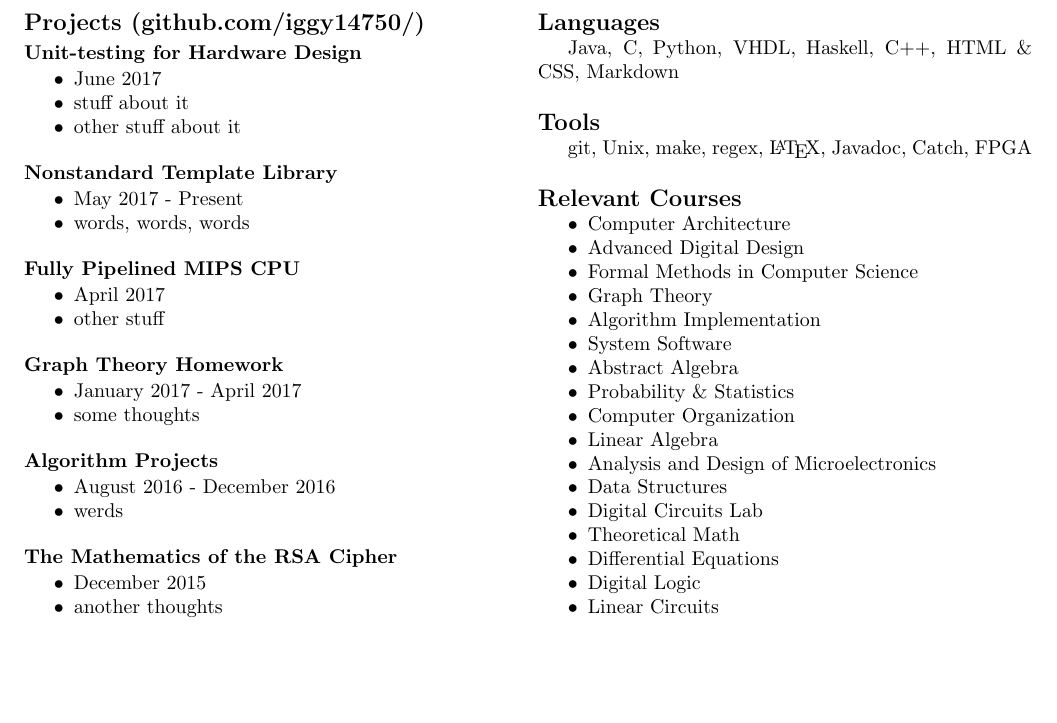
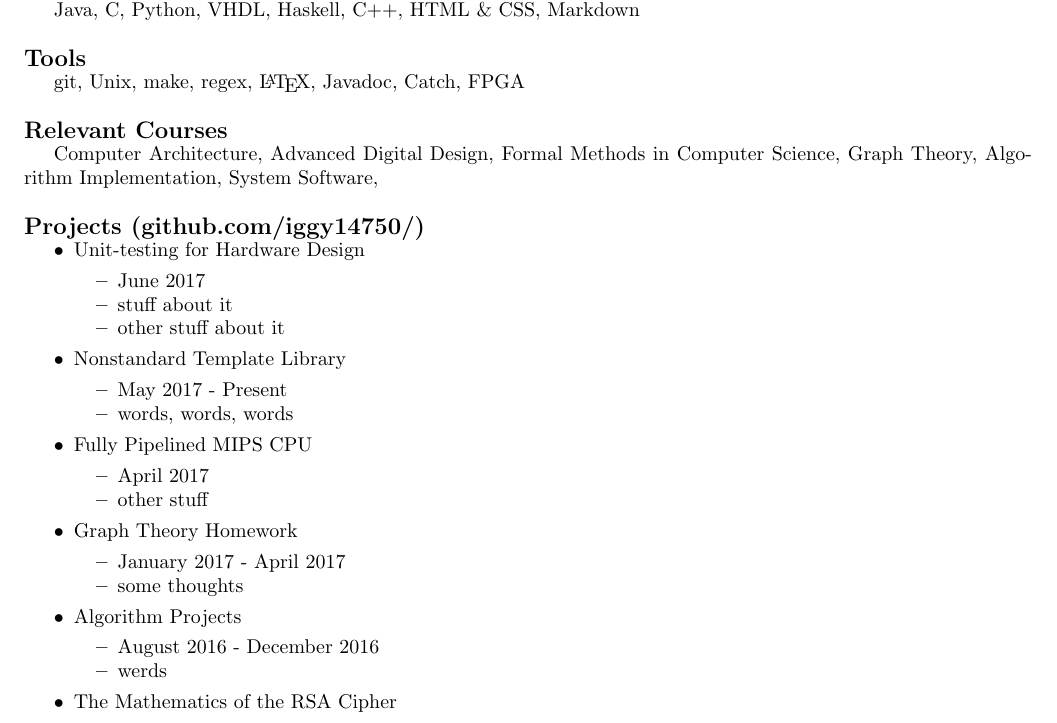
Before and after one commit to iggy14750/resume, a LaTeX CV (resume.tex): part of the page, cut so that both start at the same text, the shorter picture padded with empty space. Compiled offline with pdfLaTeX.

Commit message:
basic idea is there

```diff
--- a/resume.tex
+++ b/resume.tex
@@ -60,103 +60,95 @@
 
       \end{itemize} % subsection Expirience
 
-  \begin{multicols}{2}
+  \subsection*{Languages}\label{languages}
+  %\begin{itemize}\tightlist
+  Java,
+  C,
+  Python,
+  VHDL,
+  Haskell,
+  C++,
+  HTML \& CSS,
+  Markdown
+  %\end{itemize}
+
+  \subsection*{Tools}\label{tools}
+  %\begin{itemize}\tightlist
+  git,
+  Unix,
+  make,
+  regex,
+  \LaTeX,
+  Javadoc,
+  Catch,
+  FPGA
+  %\end{itemize}
+
+  \subsection*{Relevant Courses}\label{relevant-courses}
+      Computer Architecture,
+      Advanced Digital Design,
+      Formal Methods in Computer Science,
+      Graph Theory,
+      Algorithm Implementation,
+      System Software,
+%      Abstract Algebra,
+%      Probability \& Statistics,
+%      Computer Organization,
+%      Linear Algebra,
+%      Analysis and Design of Microelectronics,
+%      Data Structures,
+%      Digital Circuits Lab,
+%      Theoretical Math,
+%      Differential Equations,
+%      Digital Logic,
+%      Linear Circuits
+
 
   \subsection*{Projects (github.com/iggy14750/)}\label{projects}
-    %\begin{itemize}\tightlist
+    \begin{itemize}\tightlist
 
-      \subsubsection*{Unit-testing for Hardware Design}
+      \item Unit-testing for Hardware Design
       \begin{itemize}\tightlist
         \item June 2017
         \item stuff about it
         \item other stuff about it
       \end{itemize}
 
-      \subsubsection*{Nonstandard Template Library}
+      \item Nonstandard Template Library
       \begin{itemize}\tightlist
         \item May 2017 - Present
         \item words, words, words
       \end{itemize}
 
-      \subsubsection*{Fully Pipelined MIPS CPU}
+      \item Fully Pipelined MIPS CPU
       \begin{itemize}\tightlist
         \item April 2017
         \item other stuff
       \end{itemize}
 
-      \subsubsection*{Graph Theory Homework}
+      \item Graph Theory Homework
       \begin{itemize}\tightlist
         \item January 2017 - April 2017
         \item some thoughts
       \end{itemize}
 
-      \subsubsection*{Algorithm Projects}
+      \item Algorithm Projects
         \begin{itemize}\tightlist
           \item August 2016 - December 2016
           \item werds
         \end{itemize}
 
-%      \subsubsection*{Instalight}
+%      \item Instalight
 %      \begin{itemize}\tightlist
 %        \item January 2016
 %        \item thoughts
 %      \end{itemize}
 
-      \subsubsection*{The Mathematics of the RSA Cipher}
+      \item The Mathematics of the RSA Cipher
       \begin{itemize}\tightlist
         \item December 2015
         \item another thoughts
       \end{itemize}
+  \end{itemize}
 
-    \vfill
-    \columnbreak
-
-
-    \subsection*{Languages}\label{languages}
-    %\begin{itemize}\tightlist
-        Java,
-        C,
-        Python,
-        VHDL,
-        Haskell,
-        C++,
-        HTML \& CSS,
-        Markdown
-    %\end{itemize}
-
-    \subsection*{Tools}\label{tools}
-    %\begin{itemize}\tightlist
-        git,
-        Unix,
-        make,
-        regex,
-        \LaTeX,
-        Javadoc,
-        Catch,
-        FPGA
-    %\end{itemize}
-
-    \subsection*{Relevant Courses}\label{relevant-courses}
-      \begin{itemize}\tightlist
-      \item Computer Architecture
-      \item Advanced Digital Design
-      \item Formal Methods in Computer Science
-      \item Graph Theory
-      \item Algorithm Implementation
-      \item System Software
-      \item Abstract Algebra
-      \item Probability \& Statistics
-      \item Computer Organization
-      \item Linear Algebra
-      \item Analysis and Design of Microelectronics
-      \item Data Structures
-      \item Digital Circuits Lab
-      \item Theoretical Math
-      \item Differential Equations
-      \item Digital Logic
-      \item Linear Circuits
-      \end{itemize}
-
-
-  \end{multicols}
 \end{document}
```
